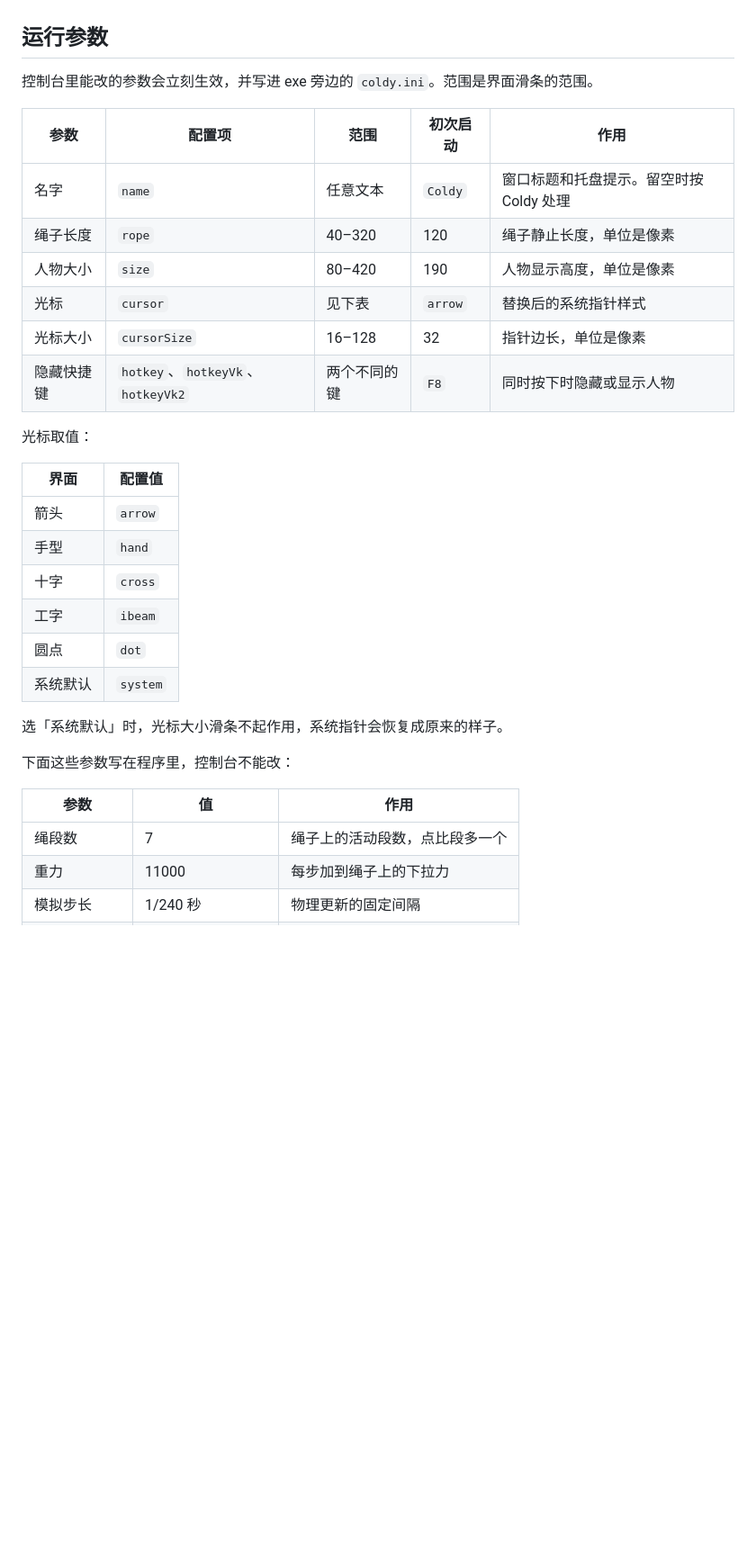
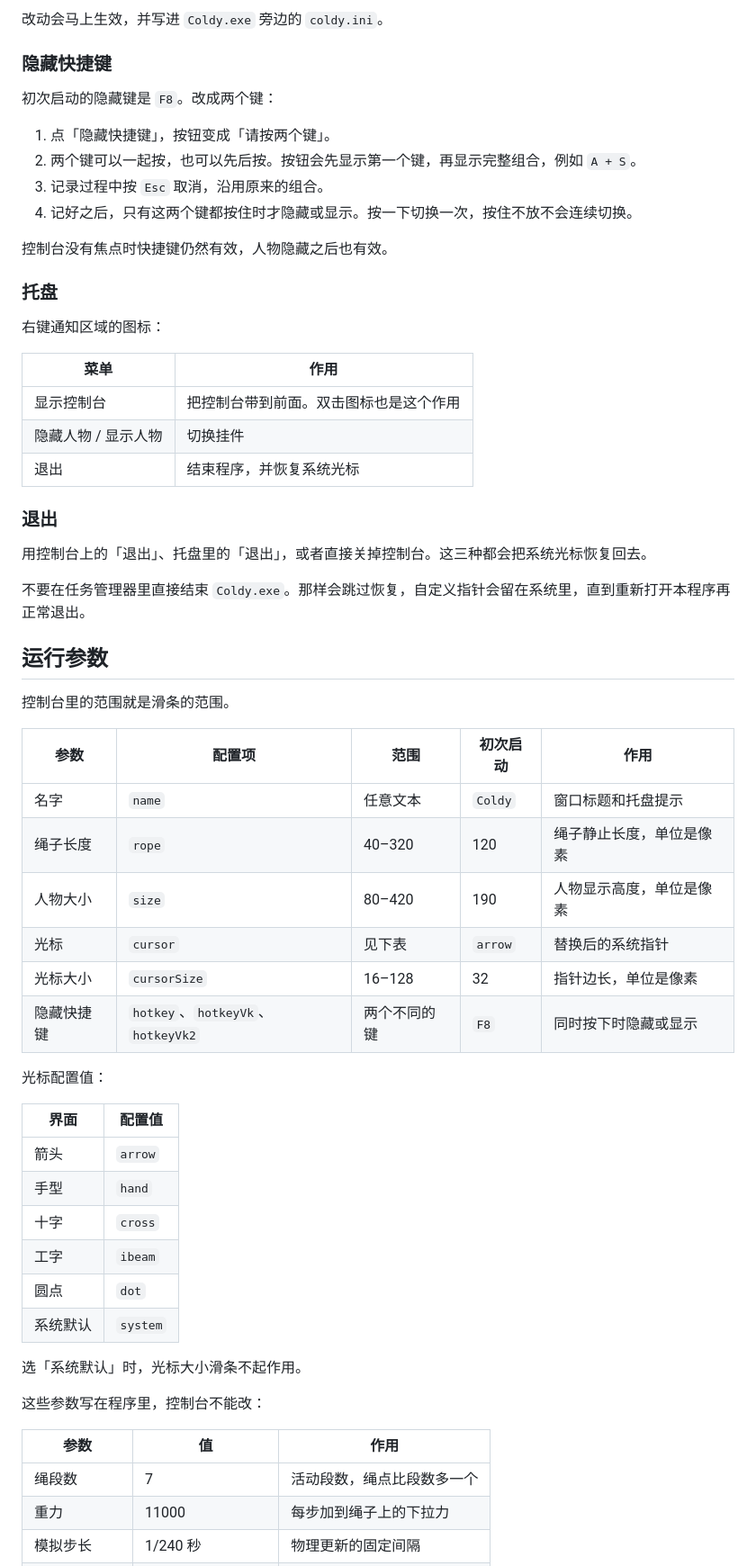
Before and after one commit to wei-ei-ei/coldy-mouse-pendant, a Markdown page: README.md, the part around one of its changes. Shown at 90% size. GitHub-like rendering; blank space fills up the shorter version.

```diff
--- a/README.md
+++ b/README.md
@@ -24,18 +83,46 @@ C:\Windows\Microsoft.NET\Framework64\v4.0.30319\csc.exe /nologo /target:winexe /
+改动会马上生效，并写进 `Coldy.exe` 旁边的 `coldy.ini`。
+
+### 隐藏快捷键
+
+初次启动的隐藏键是 `F8`。改成两个键：
+
+1. 点「隐藏快捷键」，按钮变成「请按两个键」。
+2. 两个键可以一起按，也可以先后按。按钮会先显示第一个键，再显示完整组合，例如 `A + S`。
+3. 记录过程中按 `Esc` 取消，沿用原来的组合。
+4. 记好之后，只有这两个键都按住时才隐藏或显示。按一下切换一次，按住不放不会连续切换。
+
+控制台没有焦点时快捷键仍然有效，人物隐藏之后也有效。
+
+### 托盘
+
+右键通知区域的图标：
+
+| 菜单 | 作用 |
+| --- | --- |
+| 显示控制台 | 把控制台带到前面。双击图标也是这个作用 |
+| 隐藏人物 / 显示人物 | 切换挂件 |
+| 退出 | 结束程序，并恢复系统光标 |
+
+### 退出
+
+用控制台上的「退出」、托盘里的「退出」，或者直接关掉控制台。这三种都会把系统光标恢复回去。
+
+不要在任务管理器里直接结束 `Coldy.exe`。那样会跳过恢复，自定义指针会留在系统里，直到重新打开本程序再正常退出。
 
 ## 运行参数
 
-控制台里能改的参数会立刻生效，并写进 exe 旁边的 `coldy.ini`。范围是界面滑条的范围。
+控制台里的范围就是滑条的范围。
 
 | 参数 | 配置项 | 范围 | 初次启动 | 作用 |
 | --- | --- | --- | --- | --- |
-| 名字 | `name` | 任意文本 | `Coldy` | 窗口标题和托盘提示。留空时按 Coldy 处理 |
+| 名字 | `name` | 任意文本 | `Coldy` | 窗口标题和托盘提示 |
 | 绳子长度 | `rope` | 40–320 | 120 | 绳子静止长度，单位是像素 |
 | 人物大小 | `size` | 80–420 | 190 | 人物显示高度，单位是像素 |
-| 光标 | `cursor` | 见下表 | `arrow` | 替换后的系统指针样式 |
+| 光标 | `cursor` | 见下表 | `arrow` | 替换后的系统指针 |
 | 光标大小 | `cursorSize` | 16–128 | 32 | 指针边长，单位是像素 |
-| 隐藏快捷键 | `hotkey`、`hotkeyVk`、`hotkeyVk2` | 两个不同的键 | `F8` | 同时按下时隐藏或显示人物 |
+| 隐藏快捷键 | `hotkey`、`hotkeyVk`、`hotkeyVk2` | 两个不同的键 | `F8` | 同时按下时隐藏或显示 |
 
-光标取值：
+光标配置值：
 
 | 界面 | 配置值 |
 | --- | --- |
@@ -46,13 +133,13 @@ C:\Windows\Microsoft.NET\Framework64\v4.0.30319\csc.exe /nologo /target:winexe /
 | 圆点 | `dot` |
 | 系统默认 | `system` |
 
-选「系统默认」时，光标大小滑条不起作用，系统指针会恢复成原来的样子。
+选「系统默认」时，光标大小滑条不起作用。
 
-下面这些参数写在程序里，控制台不能改：
+这些参数写在程序里，控制台不能改：
 
 | 参数 | 值 | 作用 |
 | --- | --- | --- |
-| 绳段数 | 7 | 绳子上的活动段数，点比段多一个 |
+| 绳段数 | 7 | 活动段数，绳点比段数多一个 |
 | 重力 | 11000 | 每步加到绳子上的下拉力 |
 | 模拟步长 | 1/240 秒 | 物理更新的固定间隔 |
 | 单帧最长时间 | 0.033 秒 | 卡住之后不会一次补太多步 |
```
Also changed, not shown: other parts of README.md (+108 -57 lines), assets/coldy-avatar.png (added), 3 other files.
